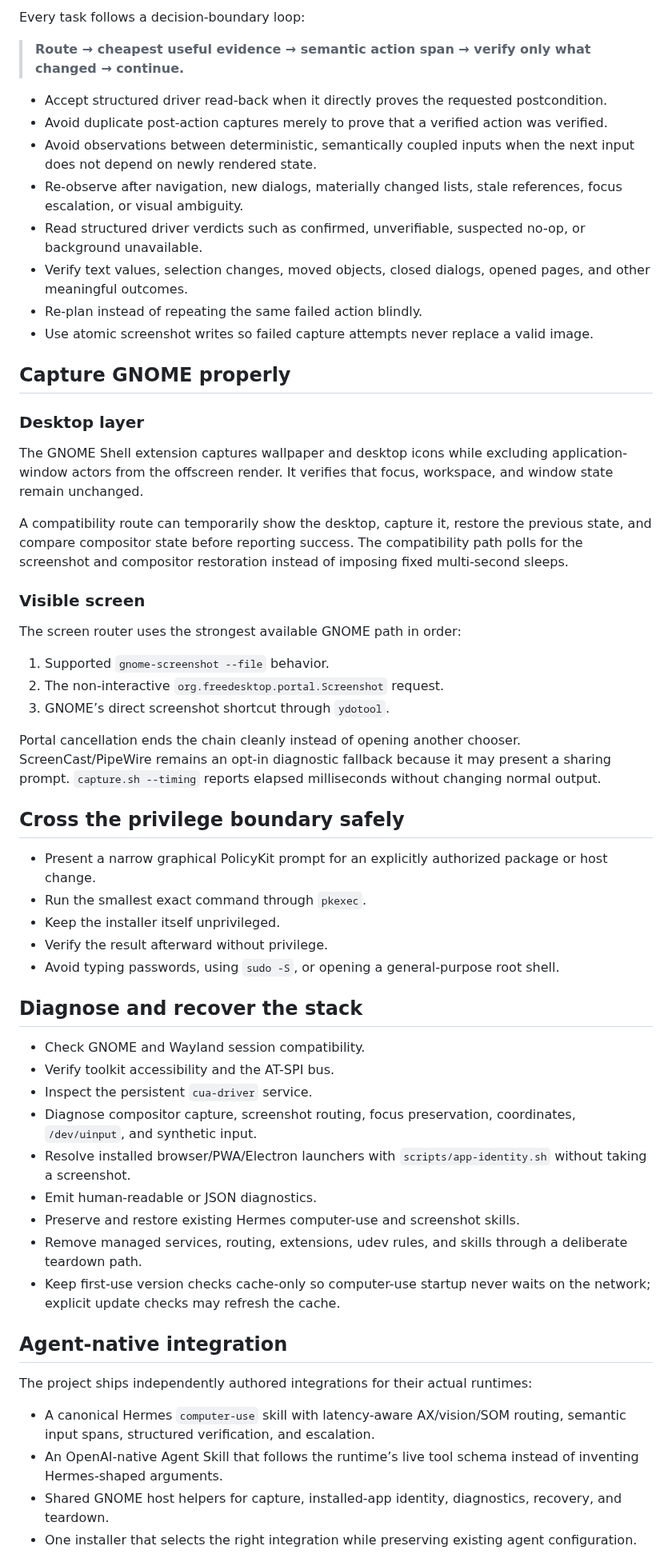
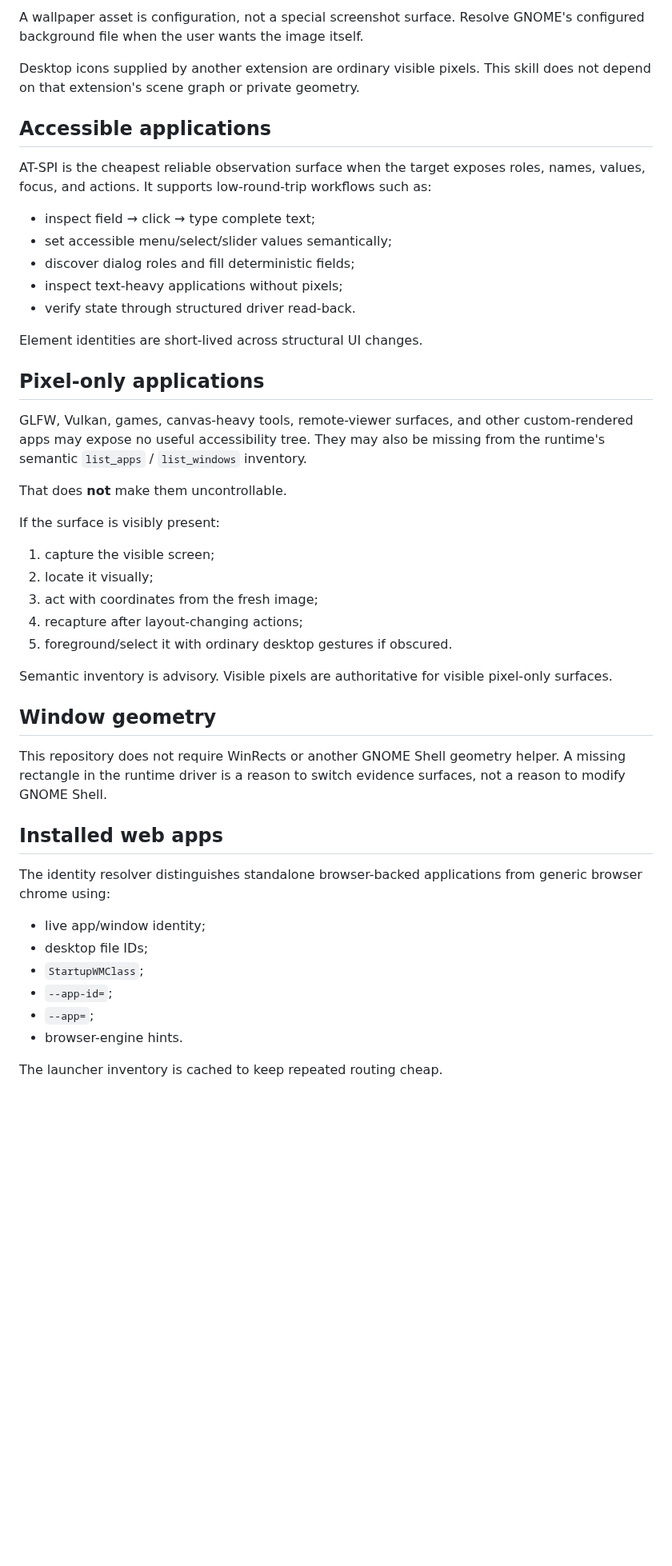
Before and after one commit to ryanraposo/gnome-wayland-computer-use, a Markdown page: CAPABILITIES.md, the part around one of its changes. Shown at 80% size. Rendered like a GitHub page; blank space fills up the shorter version.

Commit message:
Replace extension capability map with portal and pixel-only model

```diff
--- a/CAPABILITIES.md
+++ b/CAPABILITIES.md
@@ -62,61 +47,60 @@ The escalation ladder is intentional:
 
-Every task follows a decision-boundary loop:
+A wallpaper asset is configuration, not a special screenshot surface. Resolve
+GNOME's configured background file when the user wants the image itself.
 
-> **Route → cheapest useful evidence → semantic action span → verify only what changed → continue.**
+Desktop icons supplied by another extension are ordinary visible pixels. This
+skill does not depend on that extension's scene graph or private geometry.
 
-- Accept structured driver read-back when it directly proves the requested postcondition.
-- Avoid duplicate post-action captures merely to prove that a verified action was verified.
-- Avoid observations between deterministic, semantically coupled inputs when the next input does not depend on newly rendered state.
-- Re-observe after navigation, new dialogs, materially changed lists, stale references, focus escalation, or visual ambiguity.
-- Read structured driver verdicts such as confirmed, unverifiable, suspected no-op, or background unavailable.
-- Verify text values, selection changes, moved objects, closed dialogs, opened pages, and other meaningful outcomes.
-- Re-plan instead of repeating the same failed action blindly.
-- Use atomic screenshot writes so failed capture attempts never replace a valid image.
+## Accessible applications
 
-## Capture GNOME properly
+AT-SPI is the cheapest reliable observation surface when the target exposes
+roles, names, values, focus, and actions. It supports low-round-trip workflows
+such as:
 
-### Desktop layer
+- inspect field → click → type complete text;
+- set accessible menu/select/slider values semantically;
+- discover dialog roles and fill deterministic fields;
+- inspect text-heavy applications without pixels;
+- verify state through structured driver read-back.
 
-The GNOME Shell extension captures wallpaper and desktop icons while excluding application-window actors from the offscreen render. It verifies that focus, workspace, and window state remain unchanged.
+Element identities are short-lived across structural UI changes.
 
-A compatibility route can temporarily show the desktop, capture it, restore the previous state, and compare compositor state before reporting success. The compatibility path polls for the screenshot and compositor restoration instead of imposing fixed multi-second sleeps.
+## Pixel-only applications
 
-### Visible screen
+GLFW, Vulkan, games, canvas-heavy tools, remote-viewer surfaces, and other
+custom-rendered apps may expose no useful accessibility tree. They may also be
+missing from the runtime's semantic `list_apps` / `list_windows` inventory.
 
-The screen router uses the strongest available GNOME path in order:
+That does **not** make them uncontrollable.
 
-1. Supported `gnome-screenshot --file` behavior.
-2. The non-interactive `org.freedesktop.portal.Screenshot` request.
-3. GNOME’s direct screenshot shortcut through `ydotool`.
+If the surface is visibly present:
 
-Portal cancellation ends the chain cleanly instead of opening another chooser. ScreenCast/PipeWire remains an opt-in diagnostic fallback because it may present a sharing prompt. `capture.sh --timing` reports elapsed milliseconds without changing normal output.
+1. capture the visible screen;
+2. locate it visually;
+3. act with coordinates from the fresh image;
+4. recapture after layout-changing actions;
+5. foreground/select it with ordinary desktop gestures if obscured.
 
-## Cross the privilege boundary safely
+Semantic inventory is advisory. Visible pixels are authoritative for visible
+pixel-only surfaces.
 
-- Present a narrow graphical PolicyKit prompt for an explicitly authorized package or host change.
-- Run the smallest exact command through `pkexec`.
-- Keep the installer itself unprivileged.
-- Verify the result afterward without privilege.
-- Avoid typing passwords, using `sudo -S`, or opening a general-purpose root shell.
+## Window geometry
 
-## Diagnose and recover the stack
+This repository does not require WinRects or another GNOME Shell geometry
+helper. A missing rectangle in the runtime driver is a reason to switch evidence
+surfaces, not a reason to modify GNOME Shell.
 
-- Check GNOME and Wayland session compatibility.
-- Verify toolkit accessibility and the AT-SPI bus.
-- Inspect the persistent `cua-driver` service.
-- Diagnose compositor capture, screenshot routing, focus preservation, coordinates, `/dev/uinput`, and synthetic input.
-- Resolve installed browser/PWA/Electron launchers with `scripts/app-identity.sh` without taking a screenshot.
-- Emit human-readable or JSON diagnostics.
-- Preserve and restore existing Hermes computer-use and screenshot skills.
-- Remove managed services, routing, extensions, udev rules, and skills through a deliberate teardown path.
-- Keep first-use version checks cache-only so computer-use startup never waits on the network; explicit update checks may refresh the cache.
+## Installed web apps
 
-## Agent-native integration
+The identity resolver distinguishes standalone browser-backed applications from
+generic browser chrome using:
 
-The project ships independently authored integrations for their actual runtimes:
+- live app/window identity;
+- desktop file IDs;
+- `StartupWMClass`;
+- `--app-id=`;
+- `--app=`;
+- browser-engine hints.
 
-- A canonical Hermes `computer-use` skill with latency-aware AX/vision/SOM routing, semantic input spans, structured verification, and escalation.
-- An OpenAI-native Agent Skill that follows the runtime’s live tool schema instead of inventing Hermes-shaped arguments.
-- Shared GNOME host helpers for capture, installed-app identity, diagnostics, recovery, and teardown.
-- One installer that selects the right integration while preserving existing agent configuration.
+The launcher inventory is cached to keep repeated routing cheap.
 
```
Also changed, not shown: other parts of CAPABILITIES.md (+60 -52 lines).
